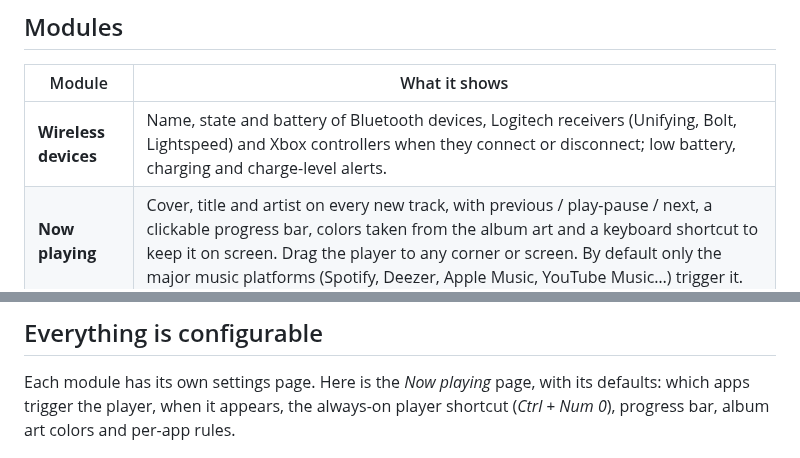
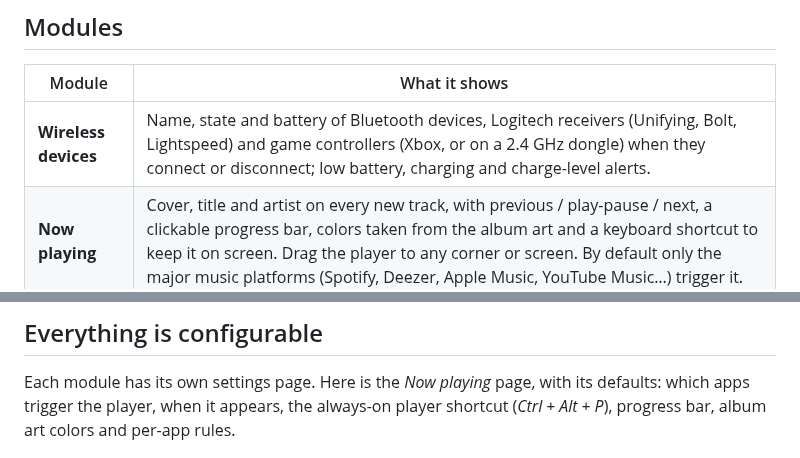
Before and after one commit to DeepWaters82/Hublot, a Markdown page: README.md, 2 parts joined by grey strips. GitHub-like rendering.

Commit message:
Hublot 3.8.0: dongle gamepads, diagnostic log option, better defaults

```diff
--- a/README.md
+++ b/README.md
@@ -15,7 +15,7 @@ on or off.
 
 | Module | What it shows |
 |---|---|
-| **Wireless devices** | Name, state and battery of Bluetooth devices, Logitech receivers (Unifying, Bolt, Lightspeed) and Xbox controllers when they connect or disconnect; low battery, charging and charge-level alerts. |
+| **Wireless devices** | Name, state and battery of Bluetooth devices, Logitech receivers (Unifying, Bolt, Lightspeed) and game controllers (Xbox, or on a 2.4 GHz dongle) when they connect or disconnect; low battery, charging and charge-level alerts. |
 | **Now playing** | Cover, title and artist on every new track, with previous / play-pause / next, a clickable progress bar, colors taken from the album art and a keyboard shortcut to keep it on screen. Drag the player to any corner or screen. By default only the major music platforms (Spotify, Deezer, Apple Music, YouTube Music…) trigger it. |
 | **USB devices** | Name and state of USB devices; free and used space for drives. |
 | **Displays** | Real name, connection (HDMI, DisplayPort, VGA, USB-C…) and resolution of a display when it is plugged in or unplugged. |
@@ -50,7 +50,7 @@ accent color.
 ## Everything is configurable
 
 Each module has its own settings page. Here is the *Now playing* page, with its defaults: which apps
-trigger the player, when it appears, the always-on player shortcut (*Ctrl + Num 0*), progress bar,
+trigger the player, when it appears, the always-on player shortcut (*Ctrl + Alt + P*), progress bar,
 album art colors and per-app rules.
 
 <p><img src="docs/screenshots/now-playing-settings.png" width="600" alt="Now playing settings page"></p>
```
Also changed, not shown: CLAUDE.md (+8 -1 lines), LISEZMOI.md (+5 -3 lines), docs/screenshots/now-playing-settings.png, 12 other files.
